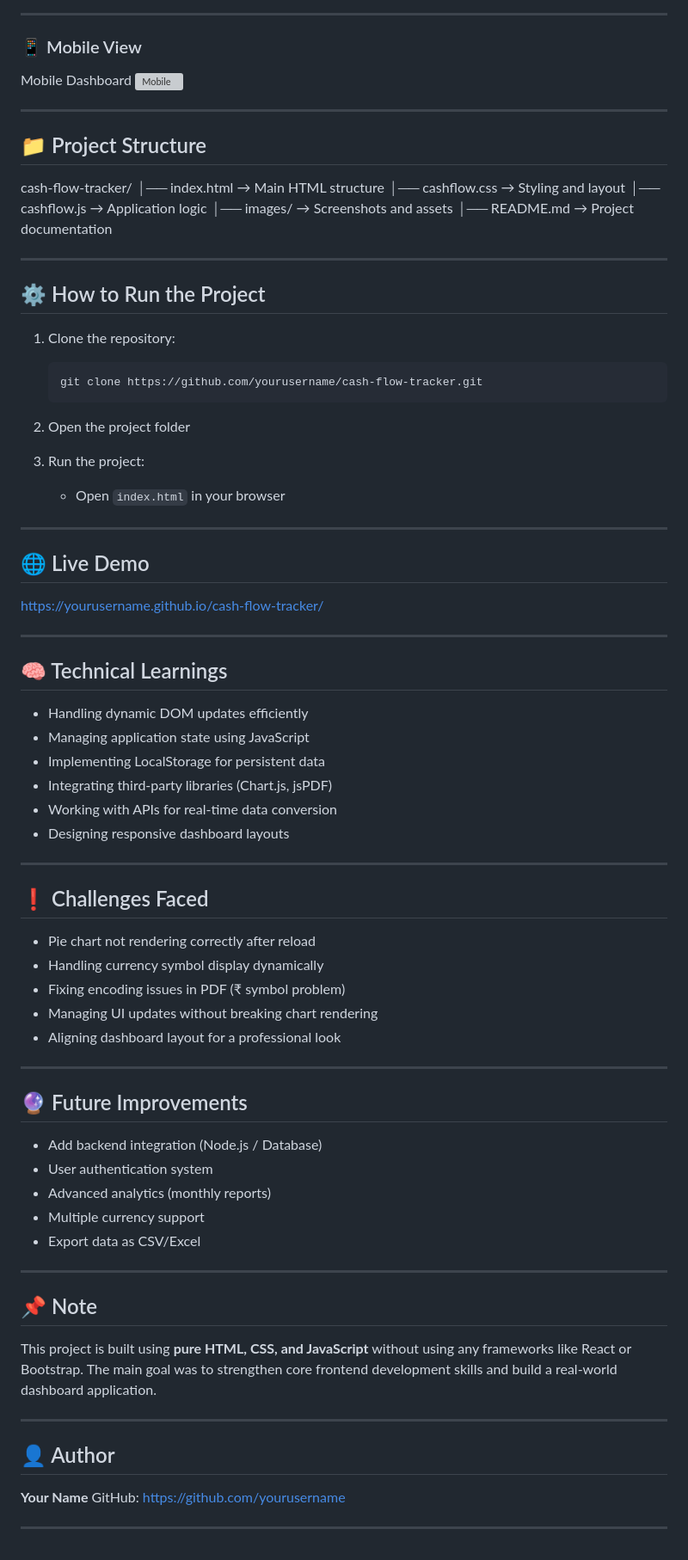
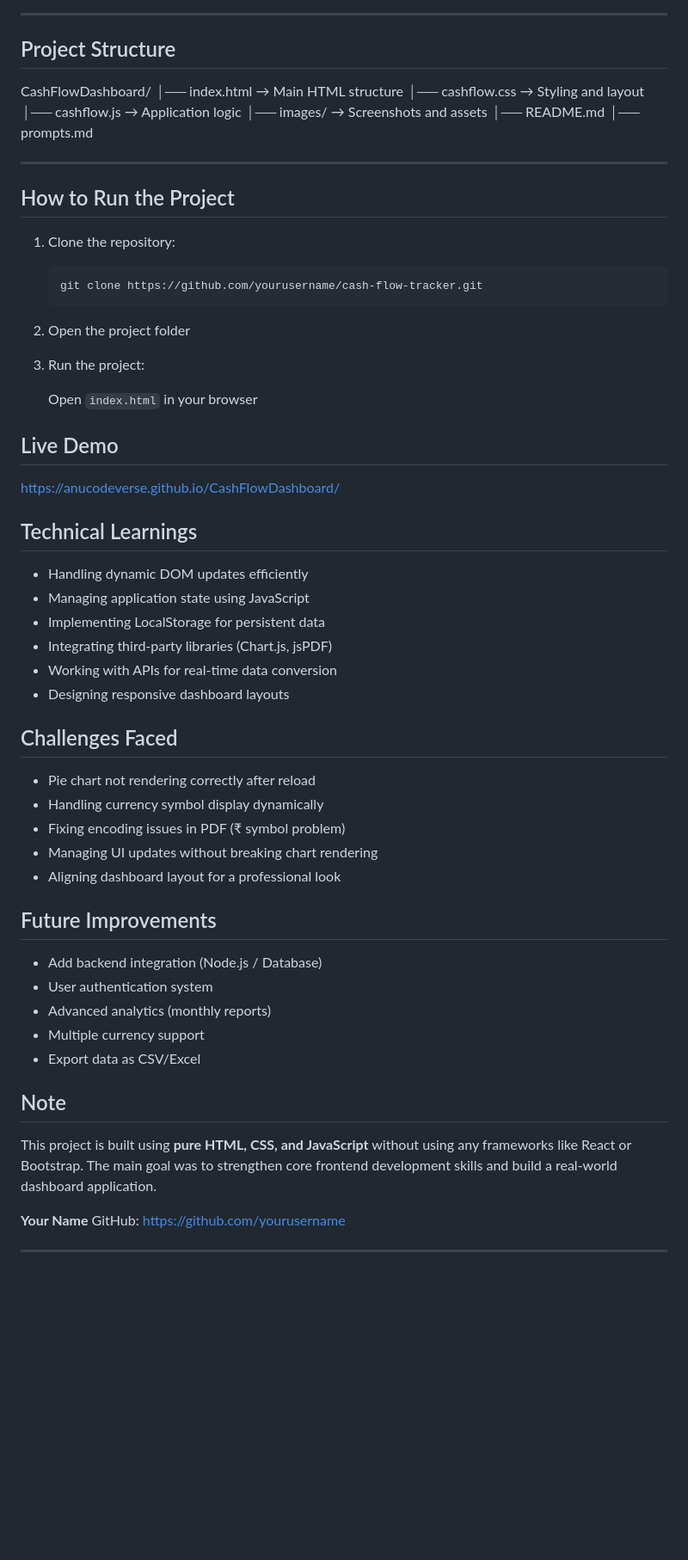
Before and after one commit to anucodeverse/CashFlowDashboard, a Markdown page: README.md, the part around one of its changes. Shown at 86% size. GitHub-like rendering; blank space fills up the shorter version; grey boxes are pictures that could not be loaded.

```diff
--- a/README.md
+++ b/README.md
@@ -51,25 +57,19 @@ Chart Visualization
 
 ---
 
-### 📱 Mobile View
+##  Project Structure
 
-Mobile Dashboard
-![Mobile](images/mobile1.png)
-
----
-
-## 📁 Project Structure
-
-cash-flow-tracker/
+CashFlowDashboard/
 │── index.html        → Main HTML structure
 │── cashflow.css      → Styling and layout
 │── cashflow.js       → Application logic
 │── images/           → Screenshots and assets
-│── README.md         → Project documentation
+│── README.md
+│── prompts.md
 
 ---
 
-## ⚙️ How to Run the Project
+##  How to Run the Project
 
 1. Clone the repository:
 
@@ -81,17 +81,17 @@ cash-flow-tracker/
 
 3. Run the project:
 
-   * Open `index.html` in your browser
+    Open `index.html` in your browser
 
----
 
-## 🌐 Live Demo
 
-https://yourusername.github.io/cash-flow-tracker/
+##  Live Demo
 
----
+https://anucodeverse.github.io/CashFlowDashboard/
 
-## 🧠 Technical Learnings
+
+
+##  Technical Learnings
 
 * Handling dynamic DOM updates efficiently
 * Managing application state using JavaScript
@@ -100,9 +100,8 @@ https://yourusername.github.io/cash-flow-tracker/
 * Working with APIs for real-time data conversion
 * Designing responsive dashboard layouts
 
----
 
-## ❗ Challenges Faced
+##  Challenges Faced
 
 * Pie chart not rendering correctly after reload
 * Handling currency symbol display dynamically
@@ -110,9 +109,9 @@ https://yourusername.github.io/cash-flow-tracker/
 * Managing UI updates without breaking chart rendering
 * Aligning dashboard layout for a professional look
 
----
 
-## 🔮 Future Improvements
+
+##  Future Improvements
 
 * Add backend integration (Node.js / Database)
 * User authentication system
@@ -120,16 +119,17 @@ https://yourusername.github.io/cash-flow-tracker/
 * Multiple currency support
 * Export data as CSV/Excel
 
----
 
-## 📌 Note
+
+##  Note
 
 This project is built using **pure HTML, CSS, and JavaScript** without using any frameworks like React or Bootstrap.
 The main goal was to strengthen core frontend development skills and build a real-world dashboard application.
 
----
 
-## 👤 Author
+
+
+
 
 **Your Name**
 GitHub: https://github.com/yourusername
```
Also changed, not shown: other parts of README.md (+19 -13 lines).
